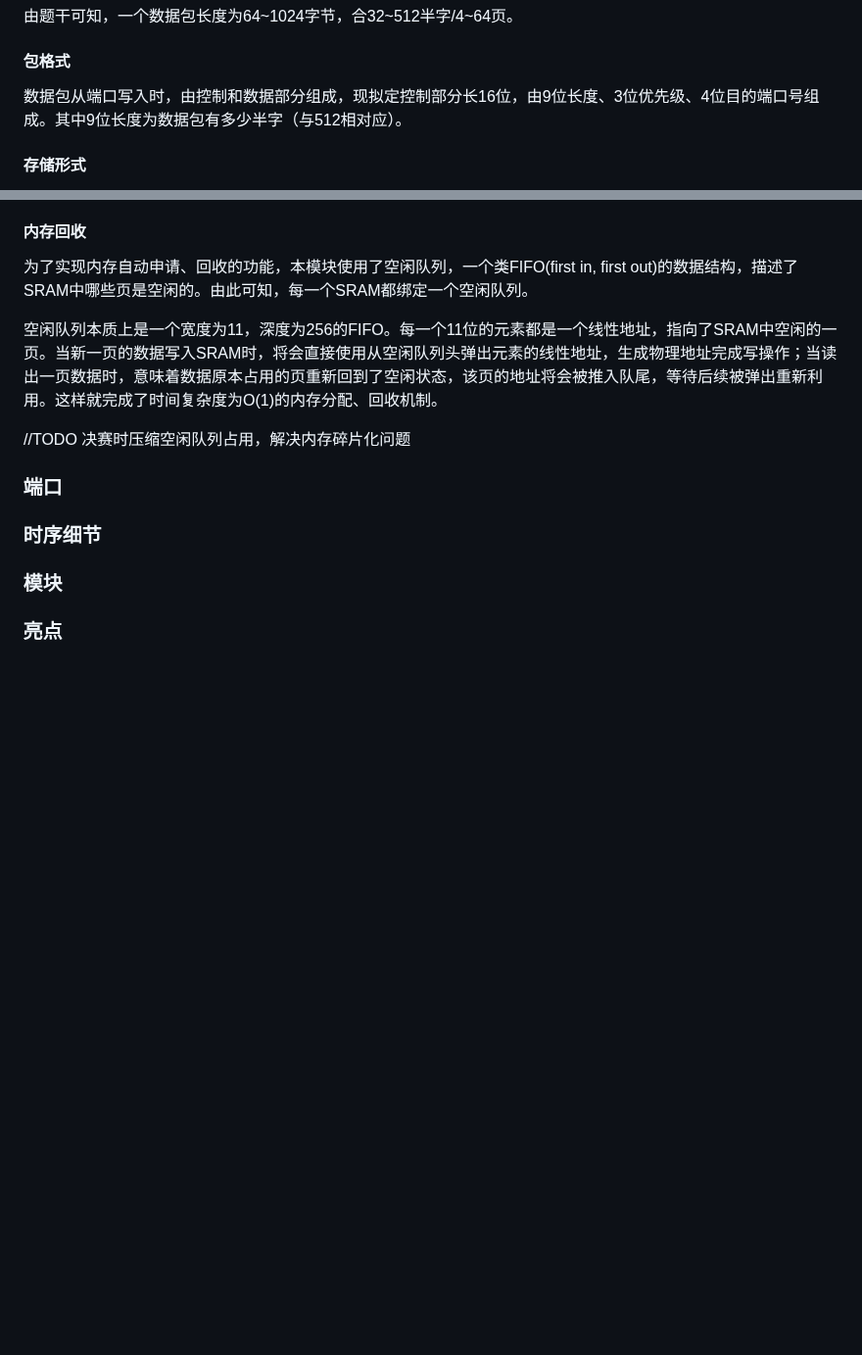
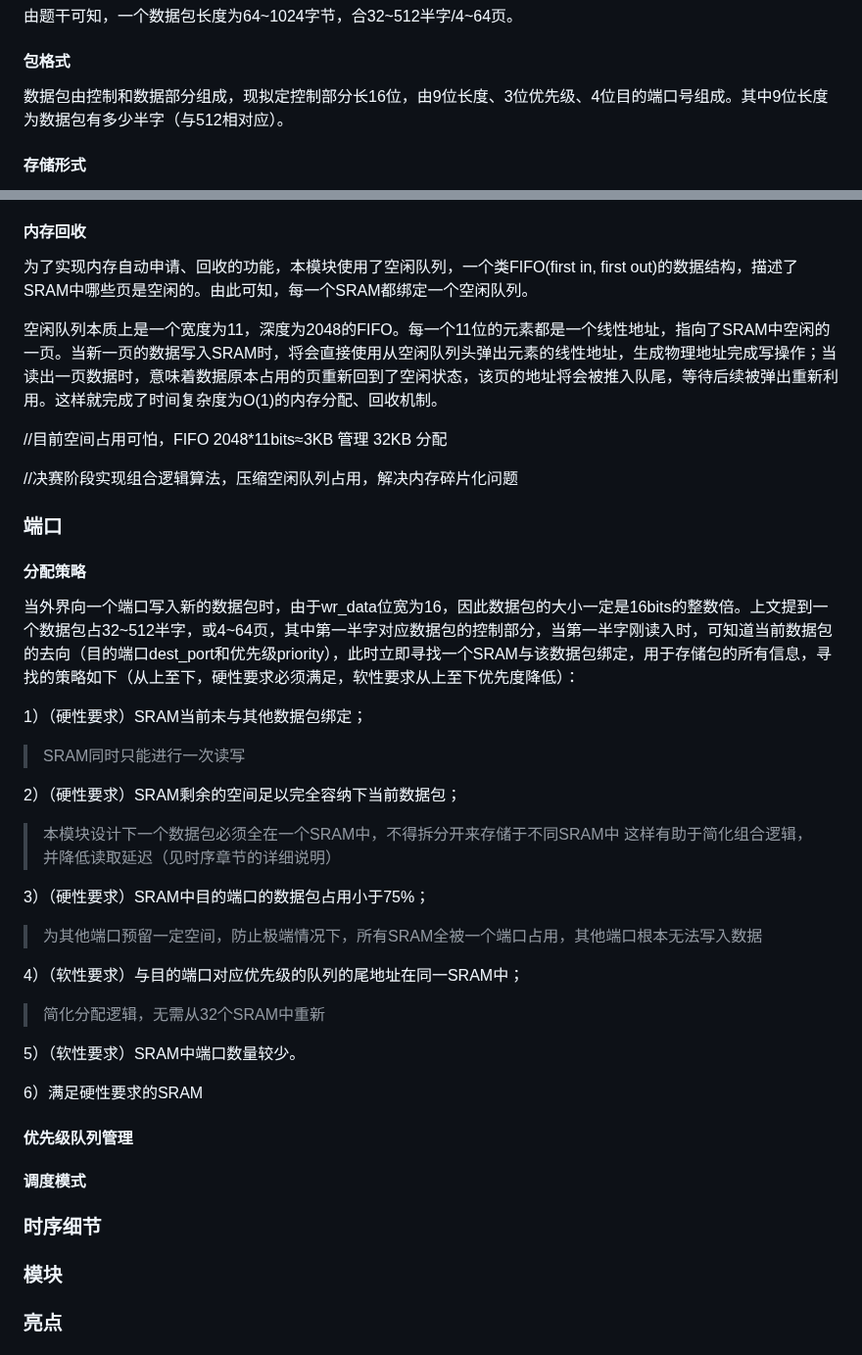
Before and after one commit to IceBear003/hydra, a Markdown page: Doc/技术文档 md初稿.md, 2 parts joined by grey strips. Shown at 98% size. Drawn GitHub-style; blank space fills up the shorter version.

```diff
--- a/Doc/技术文档 md初稿.md
+++ b/Doc/技术文档 md初稿.md
@@ -24,7 +24,7 @@ SRAM参数：32块，位宽16，深度16384
 
 #### 包格式
 
-数据包从端口写入时，由控制和数据部分组成，现拟定控制部分长16位，由9位长度、3位优先级、4位目的端口号组成。其中9位长度为数据包有多少半字（与512相对应）。
+数据包由控制和数据部分组成，现拟定控制部分长16位，由9位长度、3位优先级、4位目的端口号组成。其中9位长度为数据包有多少半字（与512相对应）。
 
 #### 存储形式
 
@@ -46,11 +46,45 @@ SRAM分配空间时以页为单位，即对于N字节的数据包，其占用的
 
 为了实现内存自动申请、回收的功能，本模块使用了空闲队列，一个类FIFO(first in, first out)的数据结构，描述了SRAM中哪些页是空闲的。由此可知，每一个SRAM都绑定一个空闲队列。
 
-空闲队列本质上是一个宽度为11，深度为256的FIFO。每一个11位的元素都是一个线性地址，指向了SRAM中空闲的一页。当新一页的数据写入SRAM时，将会直接使用从空闲队列头弹出元素的线性地址，生成物理地址完成写操作；当读出一页数据时，意味着数据原本占用的页重新回到了空闲状态，该页的地址将会被推入队尾，等待后续被弹出重新利用。这样就完成了时间复杂度为O(1)的内存分配、回收机制。
+空闲队列本质上是一个宽度为11，深度为2048的FIFO。每一个11位的元素都是一个线性地址，指向了SRAM中空闲的一页。当新一页的数据写入SRAM时，将会直接使用从空闲队列头弹出元素的线性地址，生成物理地址完成写操作；当读出一页数据时，意味着数据原本占用的页重新回到了空闲状态，该页的地址将会被推入队尾，等待后续被弹出重新利用。这样就完成了时间复杂度为O(1)的内存分配、回收机制。
 
-//TODO 决赛时压缩空闲队列占用，解决内存碎片化问题
+//目前空间占用可怕，FIFO 2048*11bits≈3KB 管理 32KB 分配
+
+//决赛阶段实现组合逻辑算法，压缩空闲队列占用，解决内存碎片化问题
 
 ### 端口
+
+#### 分配策略
+
+当外界向一个端口写入新的数据包时，由于wr_data位宽为16，因此数据包的大小一定是16bits的整数倍。上文提到一个数据包占32~512半字，或4~64页，其中第一半字对应数据包的控制部分，当第一半字刚读入时，可知道当前数据包的去向（目的端口dest_port和优先级priority），此时立即寻找一个SRAM与该数据包绑定，用于存储包的所有信息，寻找的策略如下（从上至下，硬性要求必须满足，软性要求从上至下优先度降低）：
+
+1）（硬性要求）SRAM当前未与其他数据包绑定；
+
+> SRAM同时只能进行一次读写
+
+2）（硬性要求）SRAM剩余的空间足以完全容纳下当前数据包；
+
+> 本模块设计下一个数据包必须全在一个SRAM中，不得拆分开来存储于不同SRAM中
+> 这样有助于简化组合逻辑，并降低读取延迟（见时序章节的详细说明）
+
+3）（硬性要求）SRAM中目的端口的数据包占用小于75%；
+
+>
+> 为其他端口预留一定空间，防止极端情况下，所有SRAM全被一个端口占用，其他端口根本无法写入数据
+
+4）（软性要求）与目的端口对应优先级的队列的尾地址在同一SRAM中；
+
+> 简化分配逻辑，无需从32个SRAM中重新
+
+5）（软性要求）SRAM中端口数量较少。
+
+6）满足硬性要求的SRAM
+
+#### 优先级队列管理
+
+#### 调度模式
+
+
 
 
 
```
